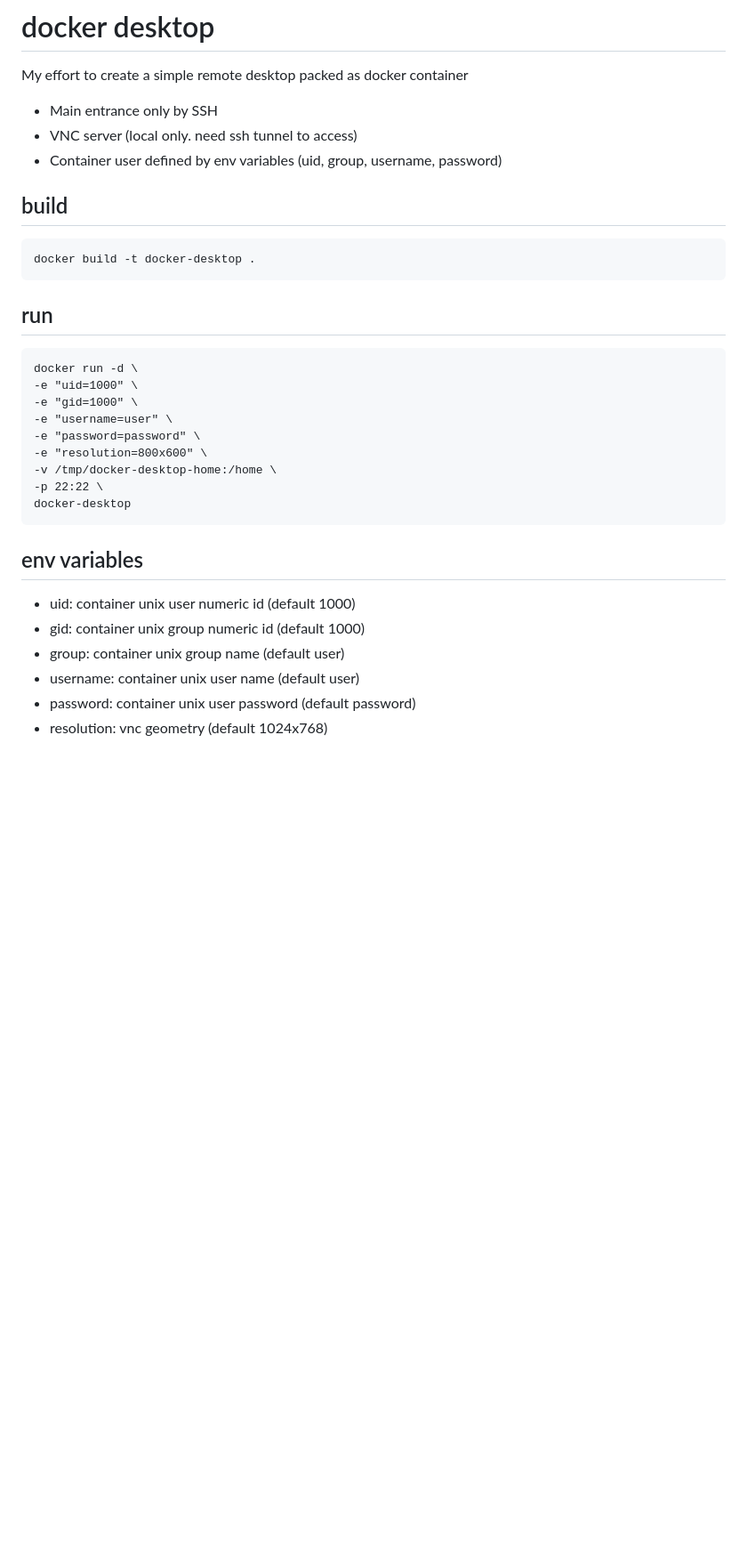
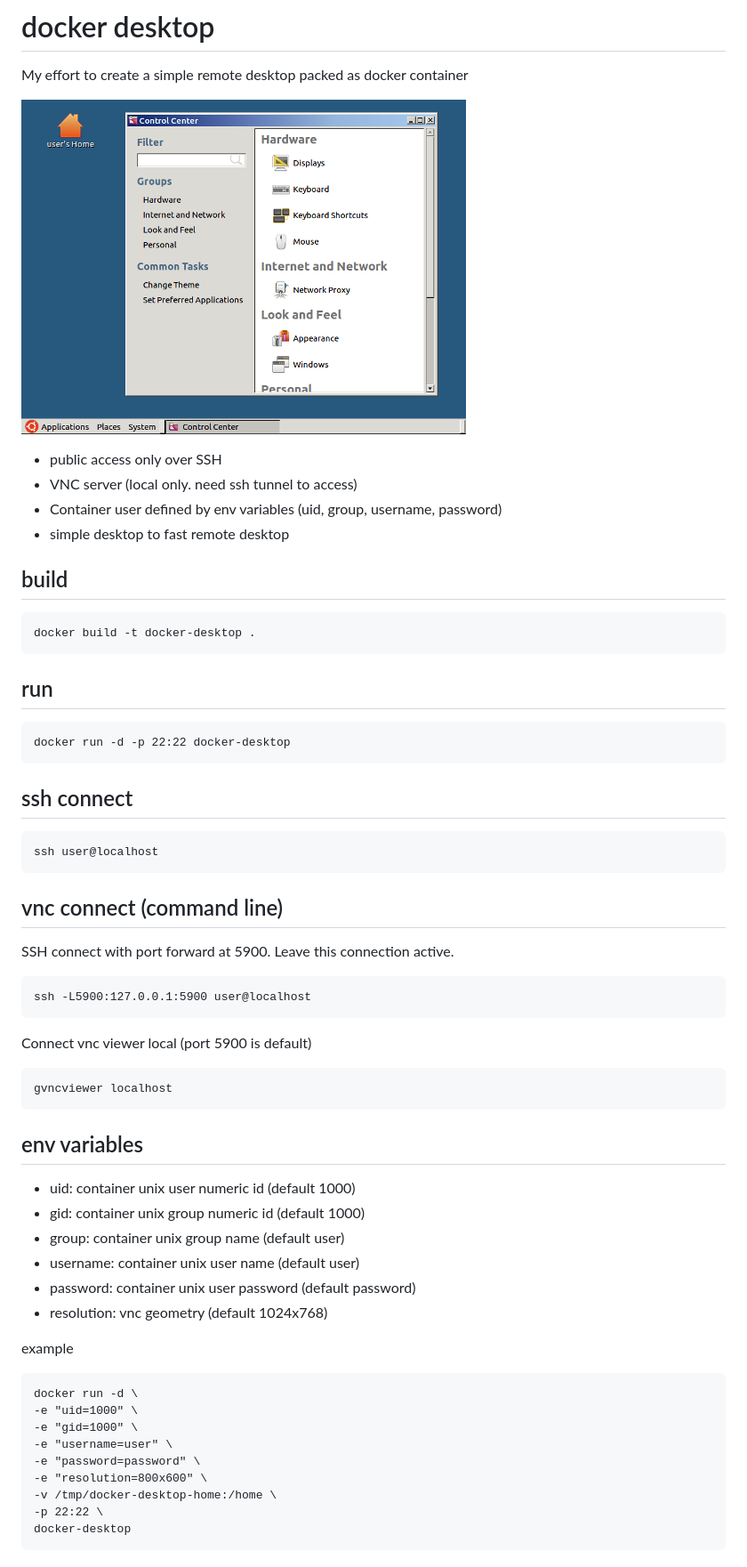
Before and after one commit to neyfrota/docker-remote-desktop, a Markdown page: README.md, the part around the change. Shown: that part at 89% size. GitHub-like rendering; pictures changed too: screenshot.png (added); blank space fills up the shorter version.

Commit message:
fine tune docs

````diff
--- a/README.md
+++ b/README.md
@@ -2,10 +2,12 @@
 
 My effort to create a simple remote desktop packed as docker container
 
-* Main entrance only by SSH
+![Screenshot](screenshot.png "Screenshot")
+
+* public access only over SSH
 * VNC server (local only. need ssh tunnel to access)
 * Container user defined by env variables (uid, group, username, password)
-
+* simple desktop to fast remote desktop
 
 ## build
 ```
@@ -13,6 +15,39 @@ docker build -t docker-desktop .
 ```
 
 ## run
+
+```
+docker run -d -p 22:22 docker-desktop
+```
+
+## ssh connect
+
+```
+ssh user@localhost
+```
+
+## vnc connect (command line)
+
+SSH connect with port forward at 5900. Leave this connection active.
+```
+ssh -L5900:127.0.0.1:5900 user@localhost
+```
+Connect vnc viewer local (port 5900 is default)
+```
+gvncviewer localhost
+```
+
+
+## env variables
+
+* uid: container unix user numeric id (default 1000)
+* gid: container unix group numeric id (default 1000)
+* group: container unix group name (default user)
+* username: container unix user name (default user)
+* password: container unix user password (default password)
+* resolution: vnc geometry (default 1024x768)
+
+example
 
 ```
 docker run -d \
@@ -25,12 +60,3 @@ docker run -d \
 -p 22:22 \
 docker-desktop
 ```
-
-## env variables
-
-* uid: container unix user numeric id (default 1000)
-* gid: container unix group numeric id (default 1000)
-* group: container unix group name (default user)
-* username: container unix user name (default user)
-* password: container unix user password (default password)
-* resolution: vnc geometry (default 1024x768)
````
